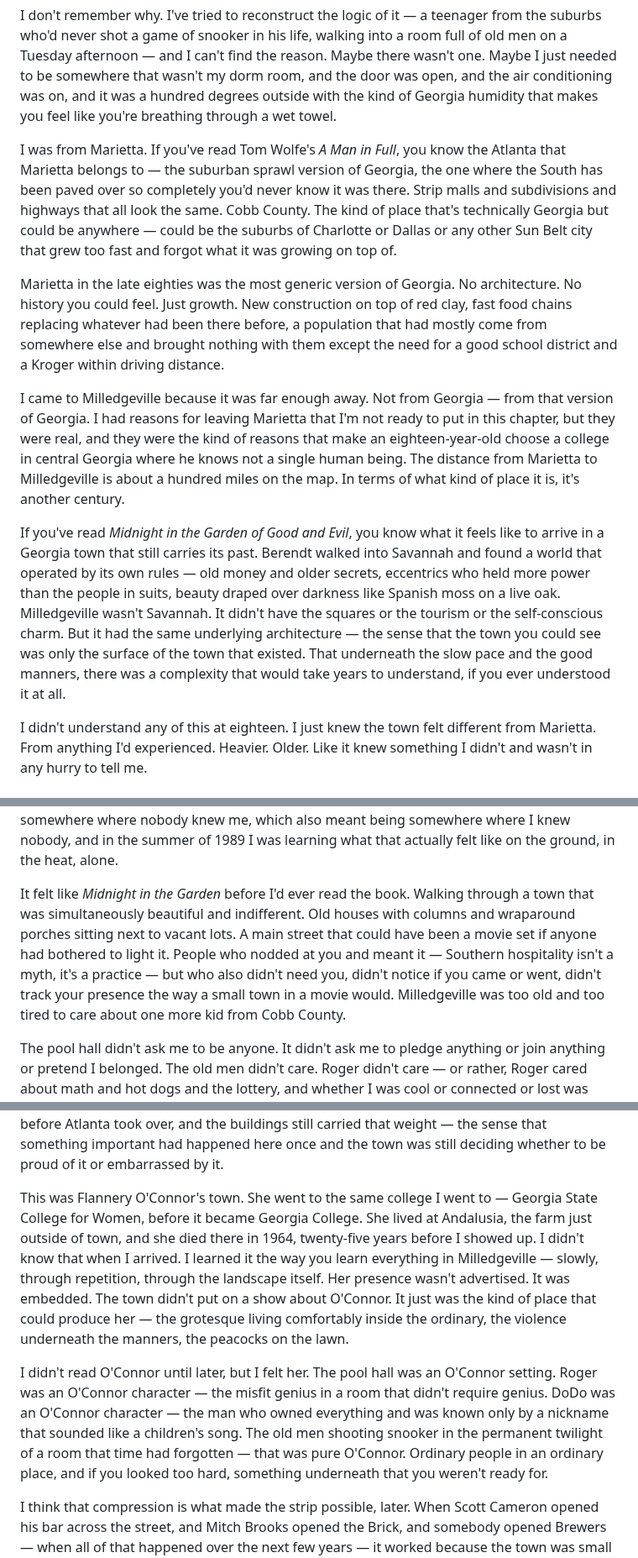
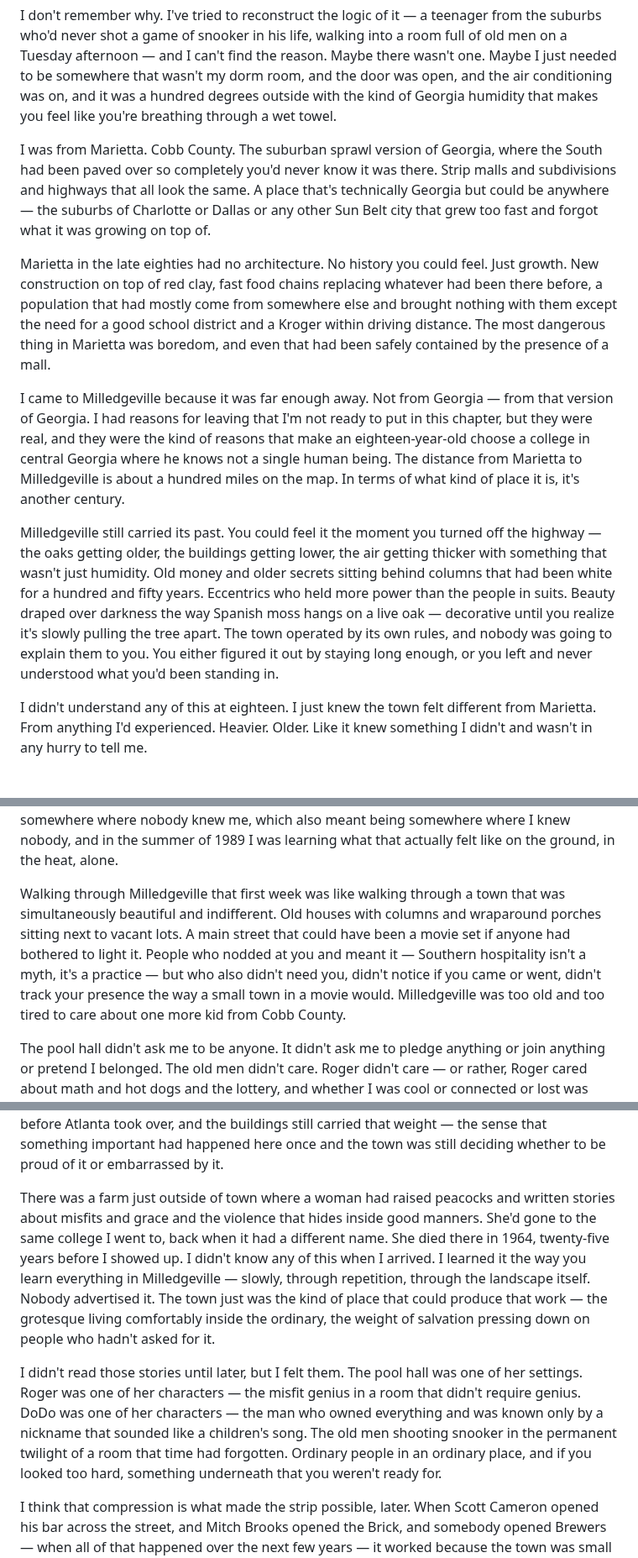
Before and after one commit to devcoband-ai/it-begins-again, a Markdown page: content/writing/chapter-5-the-pool-hall.md, 3 parts joined by grey strips. Shown at 84% size. GitHub-like rendering.

Commit message:
Chapter 5 v5: Strip explicit book references, let prose carry the influence

```diff
--- a/content/writing/chapter-5-the-pool-hall.md
+++ b/content/writing/chapter-5-the-pool-hall.md
@@ -8,13 +8,13 @@ Not a bar. Not a dorm party. Not orientation or a campus tour or any of the thin
 
 I don't remember why. I've tried to reconstruct the logic of it — a teenager from the suburbs who'd never shot a game of snooker in his life, walking into a room full of old men on a Tuesday afternoon — and I can't find the reason. Maybe there wasn't one. Maybe I just needed to be somewhere that wasn't my dorm room, and the door was open, and the air conditioning was on, and it was a hundred degrees outside with the kind of Georgia humidity that makes you feel like you're breathing through a wet towel.
 
-I was from Marietta. If you've read Tom Wolfe's *A Man in Full*, you know the Atlanta that Marietta belongs to — the suburban sprawl version of Georgia, the one where the South has been paved over so completely you'd never know it was there. Strip malls and subdivisions and highways that all look the same. Cobb County. The kind of place that's technically Georgia but could be anywhere — could be the suburbs of Charlotte or Dallas or any other Sun Belt city that grew too fast and forgot what it was growing on top of.
+I was from Marietta. Cobb County. The suburban sprawl version of Georgia, where the South had been paved over so completely you'd never know it was there. Strip malls and subdivisions and highways that all look the same. A place that's technically Georgia but could be anywhere — the suburbs of Charlotte or Dallas or any other Sun Belt city that grew too fast and forgot what it was growing on top of.
 
-Marietta in the late eighties was the most generic version of Georgia. No architecture. No history you could feel. Just growth. New construction on top of red clay, fast food chains replacing whatever had been there before, a population that had mostly come from somewhere else and brought nothing with them except the need for a good school district and a Kroger within driving distance.
+Marietta in the late eighties had no architecture. No history you could feel. Just growth. New construction on top of red clay, fast food chains replacing whatever had been there before, a population that had mostly come from somewhere else and brought nothing with them except the need for a good school district and a Kroger within driving distance. The most dangerous thing in Marietta was boredom, and even that had been safely contained by the presence of a mall.
 
-I came to Milledgeville because it was far enough away. Not from Georgia — from that version of Georgia. I had reasons for leaving Marietta that I'm not ready to put in this chapter, but they were real, and they were the kind of reasons that make an eighteen-year-old choose a college in central Georgia where he knows not a single human being. The distance from Marietta to Milledgeville is about a hundred miles on the map. In terms of what kind of place it is, it's another century.
+I came to Milledgeville because it was far enough away. Not from Georgia — from that version of Georgia. I had reasons for leaving that I'm not ready to put in this chapter, but they were real, and they were the kind of reasons that make an eighteen-year-old choose a college in central Georgia where he knows not a single human being. The distance from Marietta to Milledgeville is about a hundred miles on the map. In terms of what kind of place it is, it's another century.
 
-If you've read *Midnight in the Garden of Good and Evil*, you know what it feels like to arrive in a Georgia town that still carries its past. Berendt walked into Savannah and found a world that operated by its own rules — old money and older secrets, eccentrics who held more power than the people in suits, beauty draped over darkness like Spanish moss on a live oak. Milledgeville wasn't Savannah. It didn't have the squares or the tourism or the self-conscious charm. But it had the same underlying architecture — the sense that the town you could see was only the surface of the town that existed. That underneath the slow pace and the good manners, there was a complexity that would take years to understand, if you ever understood it at all.
+Milledgeville still carried its past. You could feel it the moment you turned off the highway — the oaks getting older, the buildings getting lower, the air getting thicker with something that wasn't just humidity. Old money and older secrets sitting behind columns that had been white for a hundred and fifty years. Eccentrics who held more power than the people in suits. Beauty draped over darkness the way Spanish moss hangs on a live oak — decorative until you realize it's slowly pulling the tree apart. The town operated by its own rules, and nobody was going to explain them to you. You either figured it out by staying long enough, or you left and never understood what you'd been standing in.
 
 I didn't understand any of this at eighteen. I just knew the town felt different from Marietta. From anything I'd experienced. Heavier. Older. Like it knew something I didn't and wasn't in any hurry to tell me.
 
@@ -84,7 +84,7 @@ I was nineteen years old and I had arrived at college knowing nobody. Not "I did
 
 Most kids show up to college with at least a thread — a hometown friend, a connection from summer camp, someone from church. I had cut every thread. Deliberately. The distance from Palm Harbor to Milledgeville wasn't just geographical. It was surgical. I needed to be somewhere where nobody knew me, which also meant being somewhere where I knew nobody, and in the summer of 1989 I was learning what that actually felt like on the ground, in the heat, alone.
 
-It felt like *Midnight in the Garden* before I'd ever read the book. Walking through a town that was simultaneously beautiful and indifferent. Old houses with columns and wraparound porches sitting next to vacant lots. A main street that could have been a movie set if anyone had bothered to light it. People who nodded at you and meant it — Southern hospitality isn't a myth, it's a practice — but who also didn't need you, didn't notice if you came or went, didn't track your presence the way a small town in a movie would. Milledgeville was too old and too tired to care about one more kid from Cobb County.
+Walking through Milledgeville that first week was like walking through a town that was simultaneously beautiful and indifferent. Old houses with columns and wraparound porches sitting next to vacant lots. A main street that could have been a movie set if anyone had bothered to light it. People who nodded at you and meant it — Southern hospitality isn't a myth, it's a practice — but who also didn't need you, didn't notice if you came or went, didn't track your presence the way a small town in a movie would. Milledgeville was too old and too tired to care about one more kid from Cobb County.
 
 The pool hall didn't ask me to be anyone. It didn't ask me to pledge anything or join anything or pretend I belonged. The old men didn't care. Roger didn't care — or rather, Roger cared about math and hot dogs and the lottery, and whether I was cool or connected or lost was irrelevant to anything that mattered in that room.
 
@@ -100,9 +100,9 @@ The town itself was small in the way that central Georgia towns are small — no
 
 But Milledgeville had something underneath the smallness. An architecture. Not the kind you study in school — the kind you absorb by walking past it every day until it gets into your bones. Antebellum columns on houses that had no business being that beautiful in a town that size. The Old Governor's Mansion. The brick facades downtown that looked like they'd been standing since before the Civil War because some of them had. Georgia's old capital, before Atlanta took over, and the buildings still carried that weight — the sense that something important had happened here once and the town was still deciding whether to be proud of it or embarrassed by it.
 
-This was Flannery O'Connor's town. She went to the same college I went to — Georgia State College for Women, before it became Georgia College. She lived at Andalusia, the farm just outside of town, and she died there in 1964, twenty-five years before I showed up. I didn't know that when I arrived. I learned it the way you learn everything in Milledgeville — slowly, through repetition, through the landscape itself. Her presence wasn't advertised. It was embedded. The town didn't put on a show about O'Connor. It just was the kind of place that could produce her — the grotesque living comfortably inside the ordinary, the violence underneath the manners, the peacocks on the lawn.
+There was a farm just outside of town where a woman had raised peacocks and written stories about misfits and grace and the violence that hides inside good manners. She'd gone to the same college I went to, back when it had a different name. She died there in 1964, twenty-five years before I showed up. I didn't know any of this when I arrived. I learned it the way you learn everything in Milledgeville — slowly, through repetition, through the landscape itself. Nobody advertised it. The town just was the kind of place that could produce that work — the grotesque living comfortably inside the ordinary, the weight of salvation pressing down on people who hadn't asked for it.
 
-I didn't read O'Connor until later, but I felt her. The pool hall was an O'Connor setting. Roger was an O'Connor character — the misfit genius in a room that didn't require genius. DoDo was an O'Connor character — the man who owned everything and was known only by a nickname that sounded like a children's song. The old men shooting snooker in the permanent twilight of a room that time had forgotten — that was pure O'Connor. Ordinary people in an ordinary place, and if you looked too hard, something underneath that you weren't ready for.
+I didn't read those stories until later, but I felt them. The pool hall was one of her settings. Roger was one of her characters — the misfit genius in a room that didn't require genius. DoDo was one of her characters — the man who owned everything and was known only by a nickname that sounded like a children's song. The old men shooting snooker in the permanent twilight of a room that time had forgotten. Ordinary people in an ordinary place, and if you looked too hard, something underneath that you weren't ready for.
 
 I think that compression is what made the strip possible, later. When Scott Cameron opened his bar across the street, and Mitch Brooks opened the Brick, and somebody opened Brewers — when all of that happened over the next few years — it worked because the town was small enough that one bar could change the entire social physics. In a city, a new bar is nothing. In Milledgeville, a new bar was an event. A new room meant a new crowd meant new possibilities. And the people who opened those rooms were my age, which meant the scene wasn't something I found. It was something that assembled around me while I was busy being lost.
 
```
